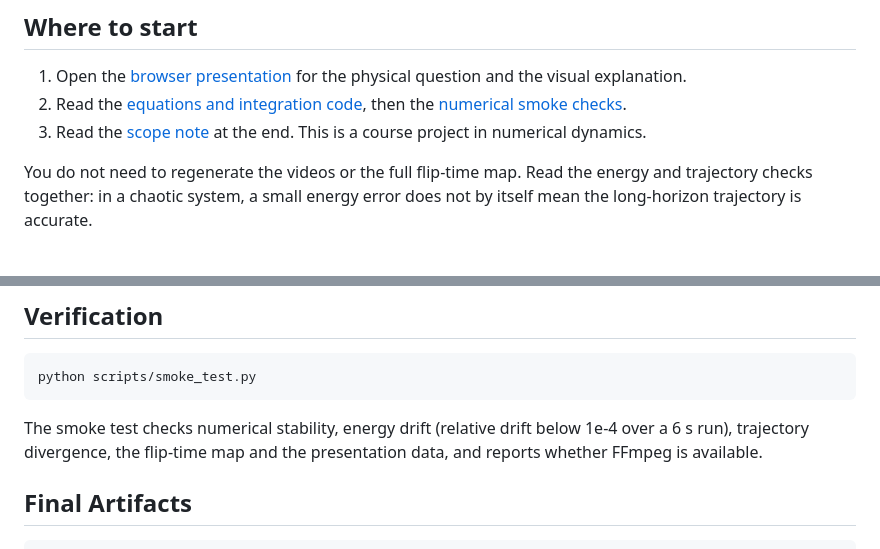
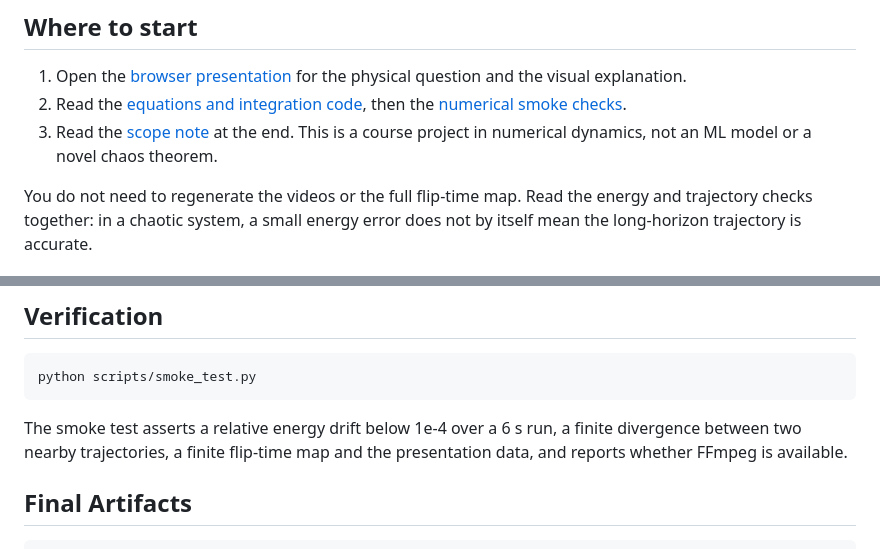
Before and after one commit to Thom-320/chaoslab-double-pendulum, a Markdown page: README.md, 2 parts joined by grey strips. Drawn GitHub-style.

Commit message:
README: keep the 'no novel chaos theorem' boundary; exact smoke-test claims
The divergence check only asserts a finite value (scripts/smoke_test.py:30,32).

Nivel: N1
Prueba: wording checked against scripts/smoke_test.py:18-68
Revisado-por: subagente Opus (medium, contexto limpio), nits

Co-Authored-By: Claude Opus 5.5 <noreply@anthropic.com>

````diff
--- a/README.md
+++ b/README.md
@@ -13,7 +13,7 @@ one-off slide deck.
 
 1. Open the [browser presentation](https://thom-320.github.io/chaoslab-double-pendulum/) for the physical question and the visual explanation.
 2. Read the [equations and integration code](src/chaoslab/physics.py), then the [numerical smoke checks](scripts/smoke_test.py).
-3. Read the [scope note](#scope) at the end. This is a course project in numerical dynamics.
+3. Read the [scope note](#scope) at the end. This is a course project in numerical dynamics, not an ML model or a novel chaos theorem.
 
 You do not need to regenerate the videos or the full flip-time map. Read the energy
 and trajectory checks together: in a chaotic system, a small energy error does not
@@ -126,9 +126,9 @@ Presentation controls:
 python scripts/smoke_test.py
 ```
 
-The smoke test checks numerical stability, energy drift (relative drift below 1e-4
-over a 6 s run), trajectory divergence, the flip-time map and the presentation
-data, and reports whether FFmpeg is available.
+The smoke test asserts a relative energy drift below 1e-4 over a 6 s run, a finite
+divergence between two nearby trajectories, a finite flip-time map and the
+presentation data, and reports whether FFmpeg is available.
 
 ## Final Artifacts
 
````
